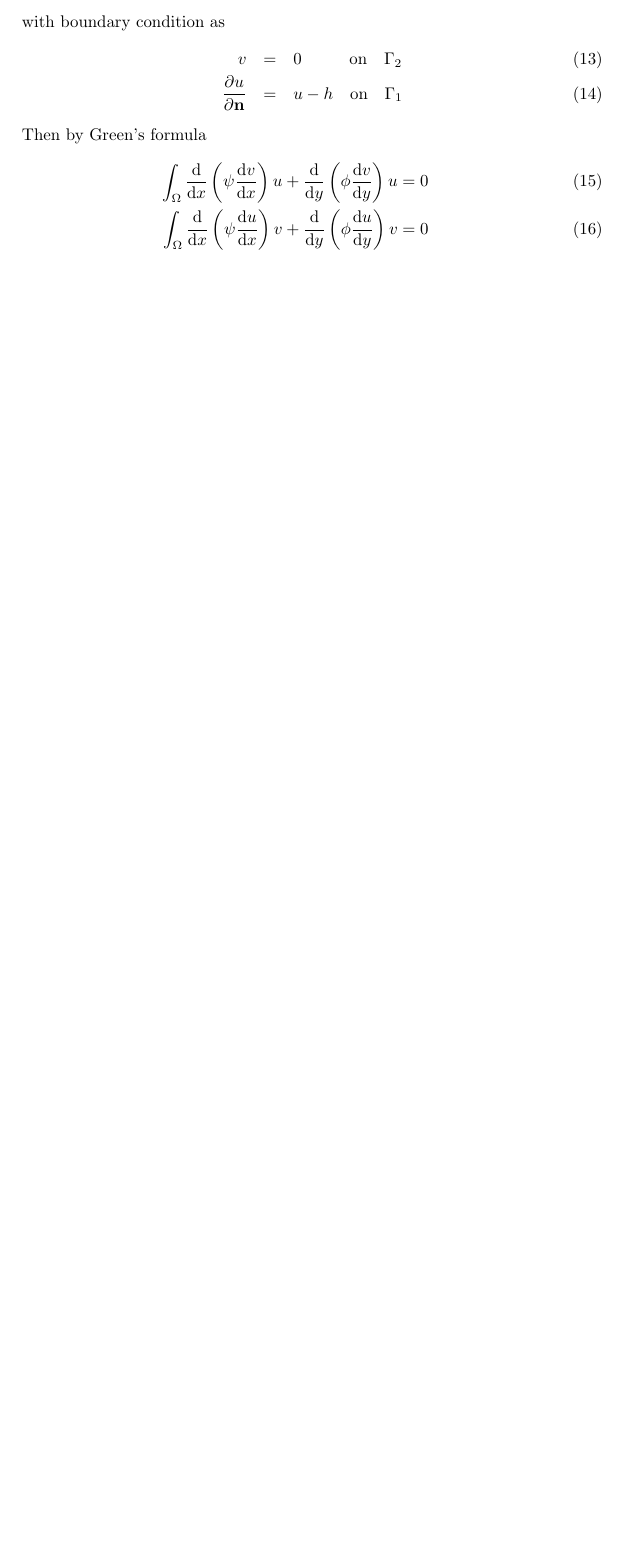
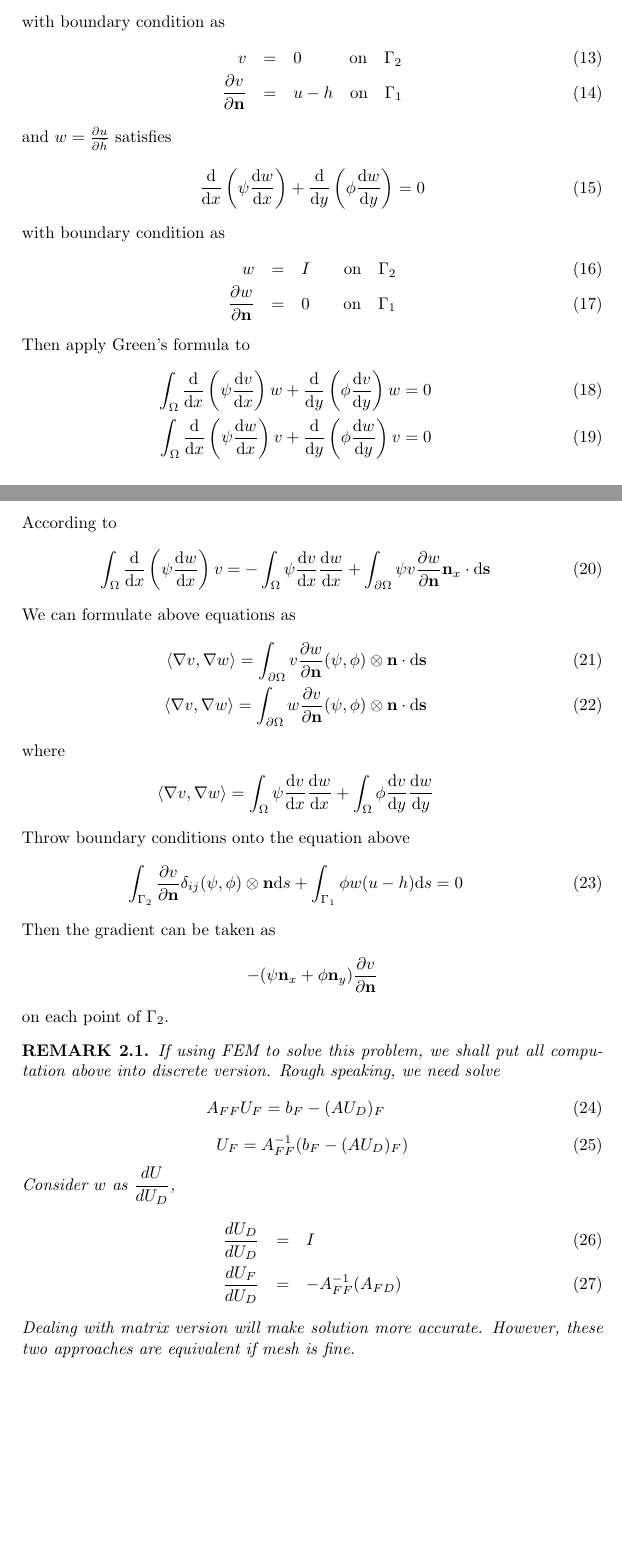
Before and after one commit to GaZ3ll3/Seminar, a LaTeX document (Cauchy/main.tex, which reads Cauchy/note.cls): part of page 2 of 2 before the commit and two parts of pages 2 and 3 of 3 after it, the two joined at a grey line, cut so that both start at the same text, the shorter picture padded with empty space. Compiled offline with pdfLaTeX.

Commit message:
Add matrix version of adjoint method. 	- modified main.tex 	- modified note.cls

```diff
--- a/Cauchy/main.tex
+++ b/Cauchy/main.tex
@@ -61,11 +62,56 @@ Well, consider another PDE \wrt $v$.
 with boundary condition as
 \begin{eqnarray}
 v &=& 0 \quad\quad\;\;\;\mbox{on}\quad \Gamma_2 \\
-\pfrac{u}{\mathbf{n}} &=& u-h \quad\mbox{on}\quad \Gamma_1
+\pfrac{v}{\mathbf{n}} &=& u-h \quad\mbox{on}\quad \Gamma_1
 \end{eqnarray}
-Then by Green's formula
+and $ w = \pfrac{u}{\widetilde{h}}$ satisfies
+\begin{equation}
+\frac{\dd}{\dd x}\left(\psi \frac{\dd w}{\dd x}\right) + \frac{\dd}{\dd y}\left(\phi \frac{\dd w}{\dd y}\right) = 0
+\end{equation}
+with boundary condition as
 \begin{eqnarray}
-\int_{\Omega} \frac{\dd}{\dd x}\left(\psi \frac{\dd v}{\dd x}\right)u + \frac{\dd}{\dd y}\left(\phi \frac{\dd v}{\dd y}\right)u = 0\\
-\int_{\Omega}\frac{\dd}{\dd x}\left(\psi \frac{\dd u}{\dd x}\right)v + \frac{\dd}{\dd y}\left(\phi \frac{\dd u}{\dd y}\right)v = 0
+w &=& I\quad\quad\mbox{on}\quad \Gamma_2 \\
+\pfrac{w}{\mathbf{n}} &=& 0 \quad\quad\mbox{on}\quad \Gamma_1
 \end{eqnarray}
+Then apply Green's formula to
+\begin{eqnarray}
+\int_{\Omega} \frac{\dd}{\dd x}\left(\psi \frac{\dd v}{\dd x}\right)w + \frac{\dd}{\dd y}\left(\phi \frac{\dd v}{\dd y}\right)w = 0\\
+\int_{\Omega}\frac{\dd}{\dd x}\left(\psi \frac{\dd w}{\dd x}\right)v + \frac{\dd}{\dd y}\left(\phi \frac{\dd w}{\dd y}\right)v = 0
+\end{eqnarray}
+According to
+\begin{eqnarray}
+\int_{\Omega} \frac{\dd}{\dd x}\left(\psi \frac{\dd w}{\dd x}\right)v = -\int_{\Omega}\psi\frac{\dd v}{\dd x}\frac{\dd w}{\dd x} + \int_{\partial\Omega} \psi v \pfrac{w}{\mathbf{n}} \mathbf{n}_x\cdot \dd\mathbf{s}
+\end{eqnarray}
+We can formulate above equations as
+\begin{eqnarray}
+\iangle{\nabla v}{\nabla w} = \int_{\partial\Omega} v\pfrac{w}{\mathbf{n}} (\psi,\phi)\otimes\mathbf{n}\cdot \dd\mathbf{s}\\
+\iangle{\nabla v}{\nabla w}  = \int_{\partial\Omega} w\pfrac{v}{\mathbf{n}} (\psi,\phi)\otimes\mathbf{n}\cdot \dd\mathbf{s}
+\end{eqnarray}
+where
+\begin{eqnarray*}
+\iangle{\nabla v}{\nabla w}  = \int_{\Omega}\psi\frac{\dd v}{\dd x}\frac{\dd w}{\dd x} + \int_{\Omega}\phi\frac{\dd v}{\dd y}\frac{\dd w}{\dd y}
+\end{eqnarray*}
+Throw boundary conditions onto the equation above
+\begin{eqnarray}
+\int_{\Gamma_2} \pfrac{v}{\mathbf{n}} \delta_{ij} (\psi,\phi)\otimes\mathbf{n} \dd s +  \int_{\Gamma_1} \phi w(u-h)\dd s = 0
+\end{eqnarray}
+Then the gradient can be taken as
+$$-(\psi \mathbf{n}_x + \phi \mathbf{n}_y )\pfrac{v}{\mathbf{n}}$$
+on each point of $\Gamma_2$.
+\begin{remark}
+If using FEM to solve this problem, we shall put all computation above into discrete version. Rough speaking, we need solve
+\begin{eqnarray}
+A_{FF} U_F = b_F - (A U_D)_F
+\end{eqnarray}
+\begin{equation}
+U_F = A_{FF}^{-1}(b_F - (AU_D)_F)
+\end{equation}
+Consider $w$ as $\dfrac{dU}{dU_D}$,
+\begin{eqnarray}
+\dfrac{dU_D}{d U_D} &=& I\\
+\dfrac{dU_F}{d U_D} &=& -A_{FF}^{-1}(A_{FD})
+\end{eqnarray}
+Dealing with matrix version will make solution more accurate. However, these two approaches are equivalent if mesh is fine.
+\end{remark}
+
 \end{document}
--- a/Cauchy/note.cls
+++ b/Cauchy/note.cls
@@ -48,4 +48,6 @@
 \newcommand{\Lp}{\nabla^2}
 \newcommand{\bfgs}{\mathbf{BFGS}}
 \newcommand*{\pfrac}[2]{\frac{\partial #1}{\partial #2}}
+\newcommand*{\ddfrac}[2]{\frac{\dd #1}{\dd #2}}
 \newcommand{\wrt}{$\mathbf{w.r.t}\;$}
+\newcommand*{\iangle}[2]{\langle #1,#2 \rangle}
```
Also changed, not shown: Cauchy/main.pdf, Cauchy/main.tex (7 more changed lines).
